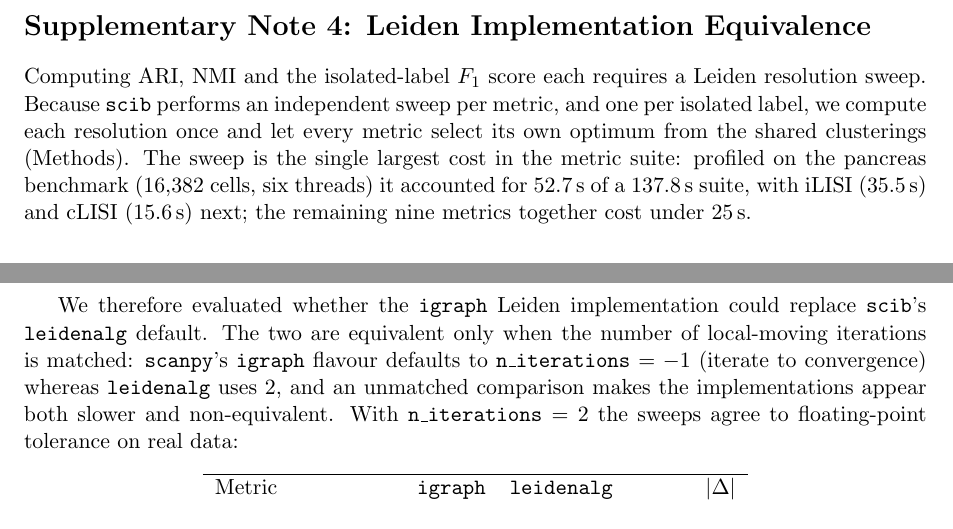
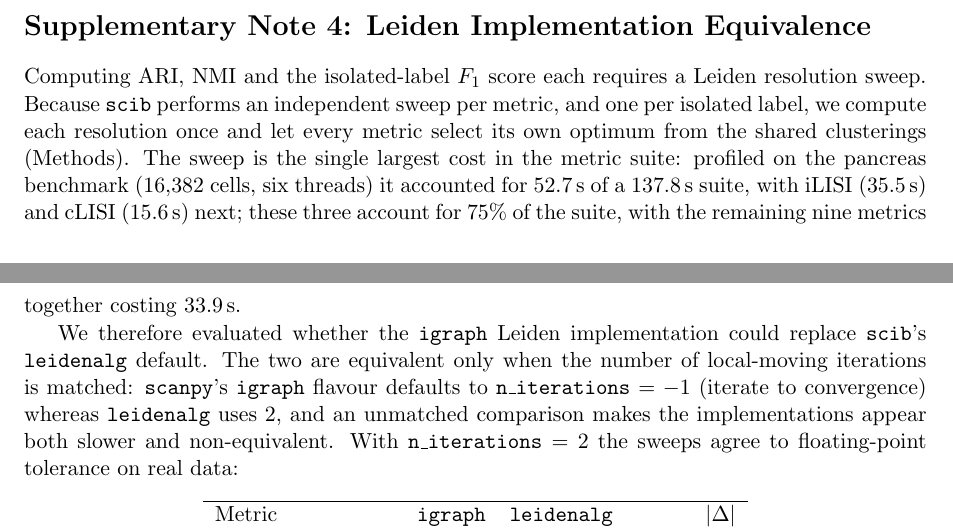
Before and after one commit to kreid415/wasserstein-critic-deconfounding, a LaTeX document (manuscript_tm/oup-authoring-template/supplement.tex): two parts of pages 7 and 8 of 8, joined at a grey line, cut so that both start at the same text. Compiled offline with pdfLaTeX.

Commit message:
fix(supplement): correct remaining-metric total in Note 4 (33.9s, not <25s)
The profiled breakdown is cell_cycle 8.0 + isolated_asw 7.3 + asw_celltype 6.3 +
paga_spearman 6.3 + neighbors 2.1 + asw_batch 1.6 + probes 1.2 + graph_conn 0.6 + pcr 0.5
= 33.9s, which also equals 137.8 - (52.7+35.5+15.6). The committed text said 'under 25s'.
That figure originated as a loose remark in prose and was carried verbatim into
supplement.tex, so a wrong number shipped in a manuscript artifact rather than staying a
throwaway comment. Now states the 33.9s total and the 75% top-three share explicitly.

```diff
--- a/manuscript_tm/oup-authoring-template/supplement.tex
+++ b/manuscript_tm/oup-authoring-template/supplement.tex
@@ -255,7 +255,8 @@ isolated label, we compute each resolution once and let every metric select its
 optimum from the shared clusterings (Methods). The sweep is the single largest cost in
 the metric suite: profiled on the pancreas benchmark (16{,}382 cells, six threads) it
 accounted for $52.7$\,s of a $137.8$\,s suite, with iLISI ($35.5$\,s) and cLISI
-($15.6$\,s) next; the remaining nine metrics together cost under $25$\,s.
+($15.6$\,s) next; these three account for $75\%$ of the suite, with the remaining nine
+metrics together costing $33.9$\,s.
 
 We therefore evaluated whether the \texttt{igraph} Leiden implementation could replace
 \texttt{scib}'s \texttt{leidenalg} default. The two are equivalent only when the number
```
